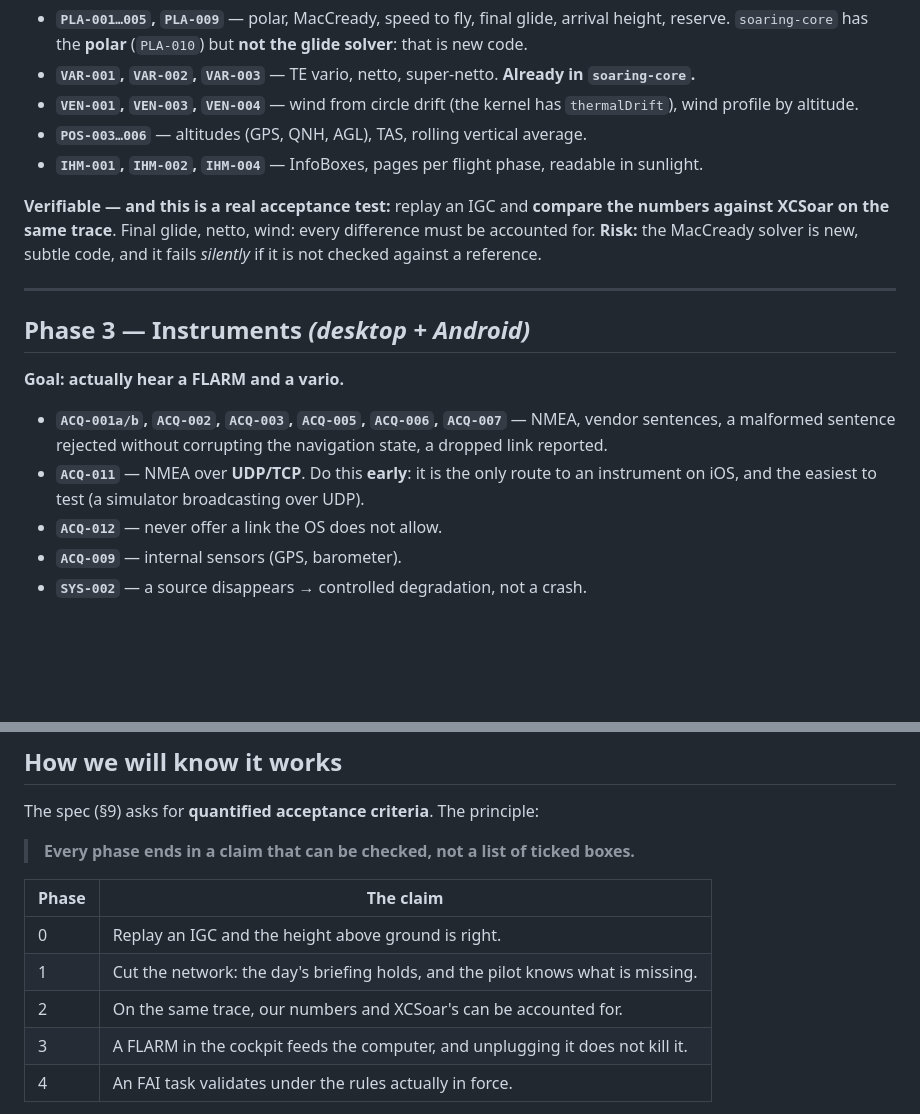
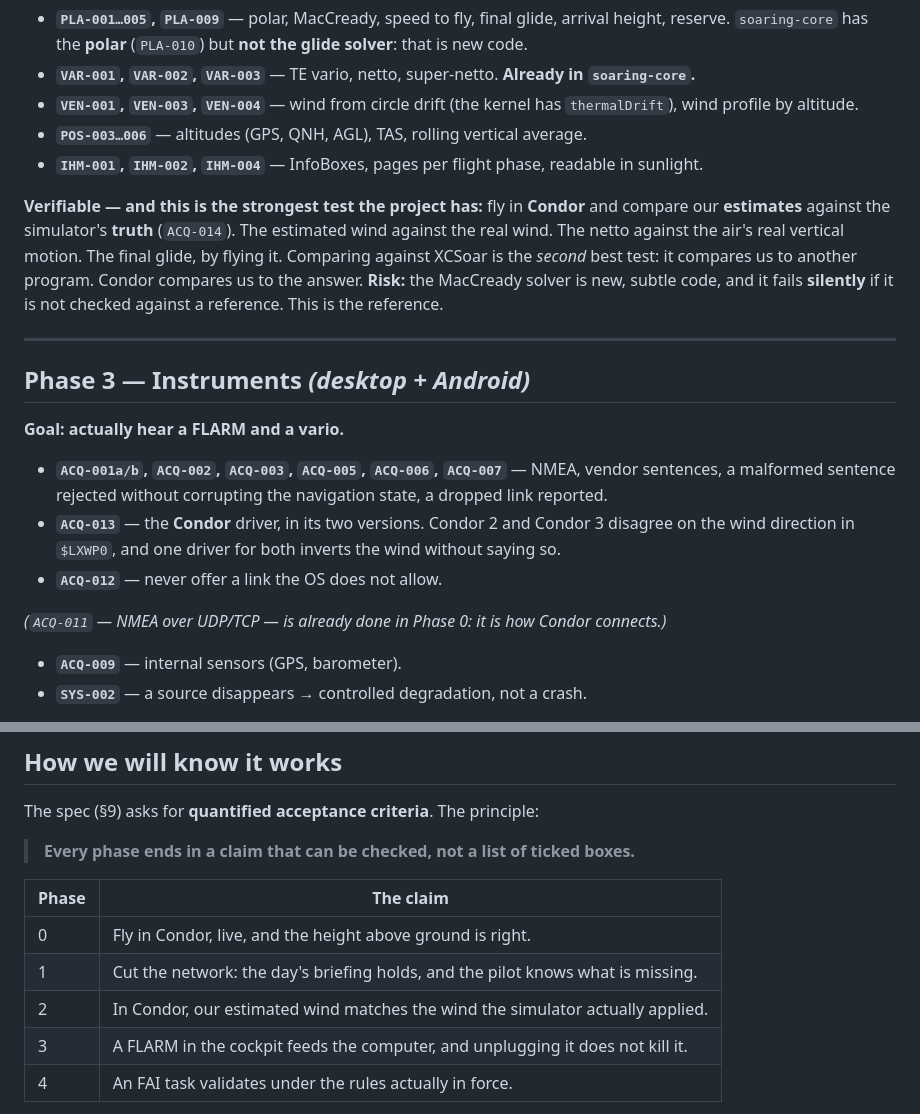
Before and after one commit to s-celles/volplane, a Markdown page: ROADMAP.md, 2 parts joined by grey strips. Rendered like a GitHub page; blank space fills up the shorter version.

```diff
--- a/ROADMAP.md
+++ b/ROADMAP.md
@@ -74,8 +98,9 @@ They do not block Phase 0, but they must fall before Phase 3.
 - **`POS-003…006`** — altitudes (GPS, QNH, AGL), TAS, rolling vertical average.
 - **`IHM-001`, `IHM-002`, `IHM-004`** — InfoBoxes, pages per flight phase, readable in sunlight.
 
-**Verifiable — and this is a real acceptance test:** replay an IGC and **compare the numbers against XCSoar on the same trace**. Final glide, netto, wind: every difference must be accounted for.
-**Risk:** the MacCready solver is new, subtle code, and it fails *silently* if it is not checked against a reference.
+**Verifiable — and this is the strongest test the project has:** fly in **Condor** and compare our **estimates** against the simulator's **truth** (`ACQ-014`). The estimated wind against the real wind. The netto against the air's real vertical motion. The final glide, by flying it.
+Comparing against XCSoar is the *second* best test: it compares us to another program. Condor compares us to the answer.
+**Risk:** the MacCready solver is new, subtle code, and it fails **silently** if it is not checked against a reference. This is the reference.
 
 ---
 
@@ -84,8 +109,10 @@ They do not block Phase 0, but they must fall before Phase 3.
 **Goal: actually hear a FLARM and a vario.**
 
 - **`ACQ-001a/b`, `ACQ-002`, `ACQ-003`, `ACQ-005`, `ACQ-006`, `ACQ-007`** — NMEA, vendor sentences, a malformed sentence rejected without corrupting the navigation state, a dropped link reported.
-- **`ACQ-011`** — NMEA over **UDP/TCP**. Do this **early**: it is the only route to an instrument on iOS, and the easiest to test (a simulator broadcasting over UDP).
+- **`ACQ-013`** — the **Condor** driver, in its two versions. Condor 2 and Condor 3 disagree on the wind direction in `$LXWP0`, and one driver for both inverts the wind without saying so.
 - **`ACQ-012`** — never offer a link the OS does not allow.
+
+*(`ACQ-011` — NMEA over UDP/TCP — is already done in Phase 0: it is how Condor connects.)*
 - **`ACQ-009`** — internal sensors (GPS, barometer).
 - **`SYS-002`** — a source disappears → controlled degradation, not a crash.
 
@@ -143,9 +170,9 @@ The spec (§9) asks for **quantified acceptance criteria**. The principle:
 
 | Phase | The claim |
 |---|---|
-| 0 | Replay an IGC and the height above ground is right. |
+| 0 | Fly in Condor, live, and the height above ground is right. |
 | 1 | Cut the network: the day's briefing holds, and the pilot knows what is missing. |
-| 2 | On the same trace, our numbers and XCSoar's can be accounted for. |
+| 2 | In Condor, our estimated wind matches the wind the simulator actually applied. |
 | 3 | A FLARM in the cockpit feeds the computer, and unplugging it does not kill it. |
 | 4 | An FAI task validates under the rules actually in force. |
 
```
Also changed, not shown: other parts of ROADMAP.md (+27 -3 lines).
